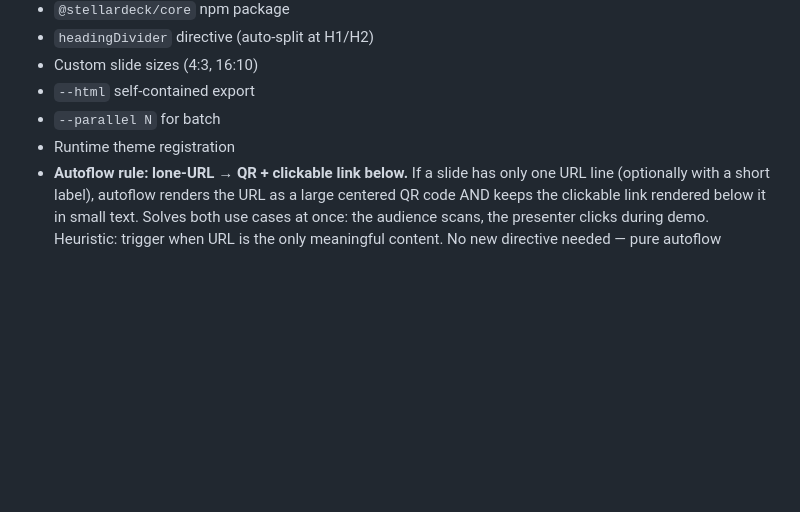
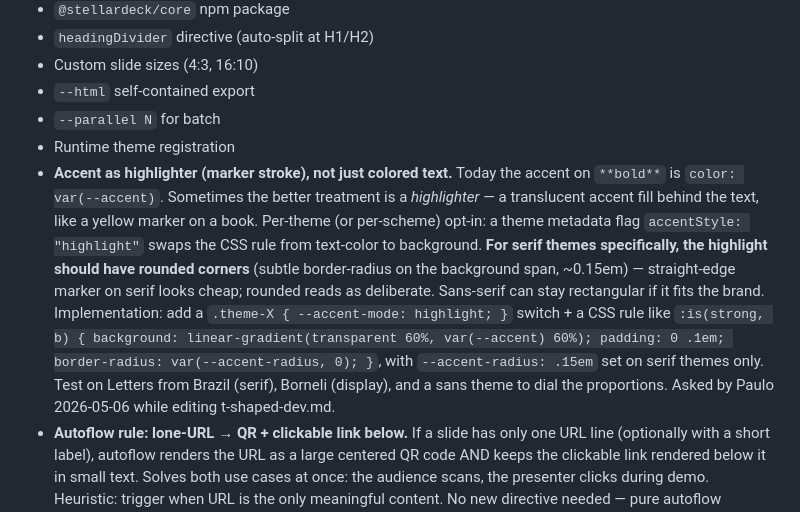
Before and after one commit to peas/stellardeck, a Markdown page: CLAUDE.md, the part around the change. GitHub-like rendering; blank space fills up the shorter version.

Commit message:
Roadmap: accent as highlighter (marker stroke) — Paulo's request
Per-theme opt-in: render bold/accent as a translucent fill behind the
text (highlighter style) instead of just a color swap. For serif
themes, round the corners of the highlight so the marker reads
deliberate rather than cheap.

Co-Authored-By: Claude Opus 4.7 (1M context) <noreply@anthropic.com>

```diff
--- a/CLAUDE.md
+++ b/CLAUDE.md
@@ -181,6 +181,7 @@ After 1-3 (all green now):
 - `--html` self-contained export
 - `--parallel N` for batch
 - Runtime theme registration
+- **Accent as highlighter (marker stroke), not just colored text.** Today the accent on `**bold**` is `color: var(--accent)`. Sometimes the better treatment is a *highlighter* — a translucent accent fill behind the text, like a yellow marker on a book. Per-theme (or per-scheme) opt-in: a theme metadata flag `accentStyle: "highlight"` swaps the CSS rule from text-color to background. **For serif themes specifically, the highlight should have rounded corners** (subtle border-radius on the background span, ~0.15em) — straight-edge marker on serif looks cheap; rounded reads as deliberate. Sans-serif can stay rectangular if it fits the brand. Implementation: add a `.theme-X { --accent-mode: highlight; }` switch + a CSS rule like `:is(strong, b) { background: linear-gradient(transparent 60%, var(--accent) 60%); padding: 0 .1em; border-radius: var(--accent-radius, 0); }`, with `--accent-radius: .15em` set on serif themes only. Test on Letters from Brazil (serif), Borneli (display), and a sans theme to dial the proportions. Asked by Paulo 2026-05-06 while editing t-shaped-dev.md.
 - **Autoflow rule: lone-URL → QR + clickable link below.** If a slide has only one URL line (optionally with a short label), autoflow renders the URL as a large centered QR code AND keeps the clickable link rendered below it in small text. Solves both use cases at once: the audience scans, the presenter clicks during demo. Heuristic: trigger when URL is the only meaningful content. No new directive needed — pure autoflow inference. Prototype behind a flag first.
 - **REFACTOR (do this first): autoflow → declarative data-as-code.** Today `autoflow.js` is one ~600-line imperative file with rules embedded as functions. The new shape: an `autoflow/` directory with `engine.js` + `analyze.js` + `rules/<name>.js`, each rule a plain JS object with `name`, `priority`, `match(info, ctx)`, `transform(info, ctx)`, `skipIfDirective`. The `ctx` carries `state` (mutable across slides — `lastBareImageSide`, `lastSplitSide`, etc) and `history` (which rule fired on each previous slide), so rules can express "after 3 bullet slides in a row, switch to alternating-colors" naturally. Migration: add new dir alongside old file, migrate rule-by-rule keeping tests green, delete old file last. **Don't add new autoflow rules until this is done** — they'd just need rewriting. Sketch in `/tmp/autoflow-declarative-sketch.md` (2026-04-09).
 - **Autoflow rule (post-refactor): bare images rotate position across deck.** When a slide has a bare `![](src)` (no `right/left/inline/qr/fit/filtered/bg` modifier), the autoflow assigns a position based on the LAST bare-image position used in the deck: rotate `center → left → right → center → ...`. The `center` variant leaves room for a 1-2 line title above the image (large hero treatment). NO aspect-ratio measurement in v1 — just rotate. This gives natural rhythm without the user thinking about it. Skip if a rule earlier in priority order already handled the slide.
```
